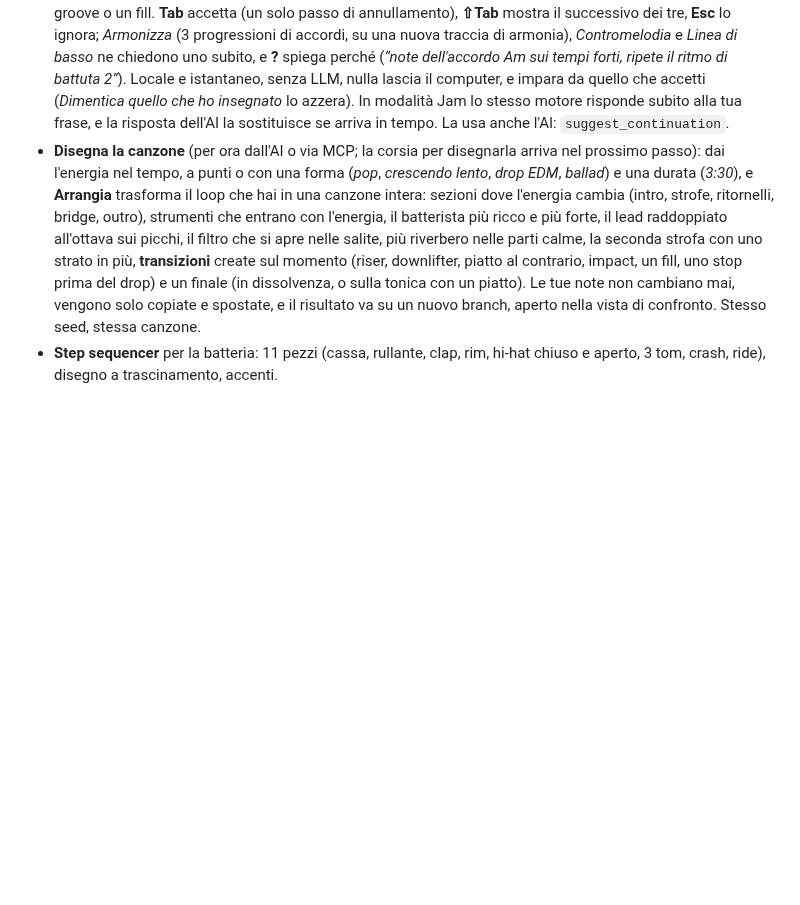
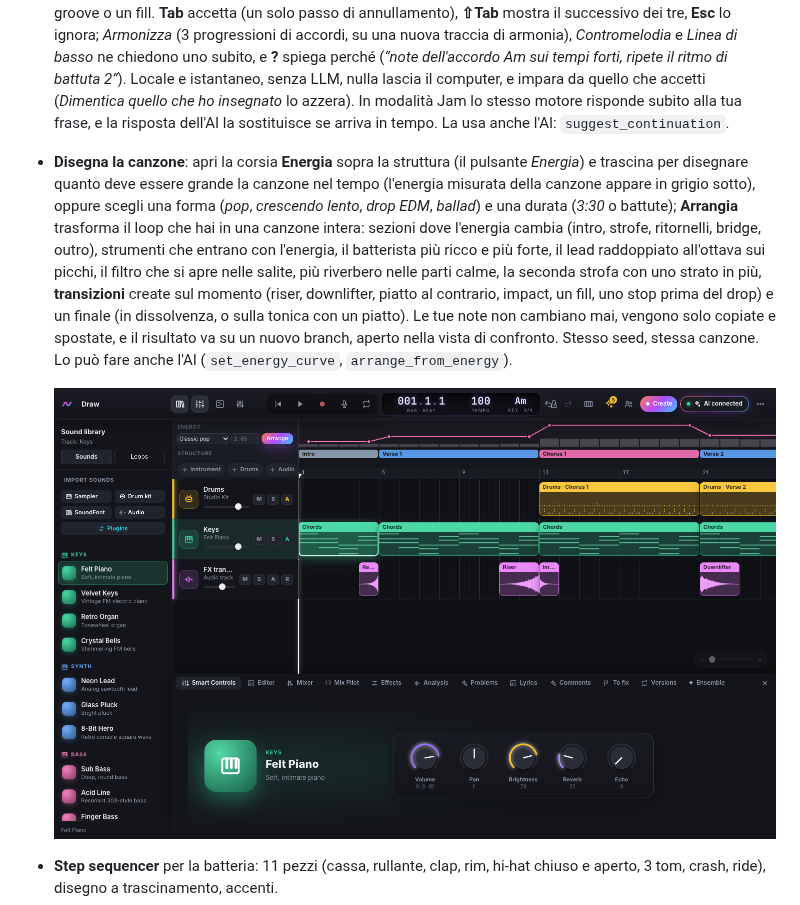
Before and after one commit to iltempe/openband, a Markdown page: docs/FEATURES.it.md, the part around the change. Rendered like a GitHub page; pictures changed too: docs/energy-lane.png (added); blank space fills up the shorter version.

```diff
--- a/docs/FEATURES.it.md
+++ b/docs/FEATURES.it.md
@@ -5,7 +5,9 @@
 - **Arrangiamento**: tracce strumento, batteria e audio; regioni MIDI da trascinare, ridimensionare, duplicare (⌥-trascina o ⌘D) e spostare tra tracce dello stesso tipo; righello con ciclo (loop) e zoom (⌘ + rotella).
 - **Piano roll**: aggiungi, sposta, allunga e cancella note; griglia da 1/4 a 1/32 e terzine; trasposizione, quantizzazione e velocity.
 - **Note fantasma — Tab per scrivere**: un attimo dopo che smetti di modificare, il piano roll propone in grigio come continuare: il resto della melodia e la battuta dopo, una linea di basso sotto i tuoi accordi (su una regione di basso vuota), una variazione del motivo (su una sezione vuota) e nello step sequencer il resto del groove o un fill. **Tab** accetta (un solo passo di annullamento), **⇧Tab** mostra il successivo dei tre, **Esc** lo ignora; *Armonizza* (3 progressioni di accordi, su una nuova traccia di armonia), *Contromelodia* e *Linea di basso* ne chiedono uno subito, e **?** spiega perché (*“note dell'accordo Am sui tempi forti, ripete il ritmo di battuta 2”*). Locale e istantaneo, senza LLM, nulla lascia il computer, e impara da quello che accetti (*Dimentica quello che ho insegnato* lo azzera). In modalità Jam lo stesso motore risponde subito alla tua frase, e la risposta dell'AI la sostituisce se arriva in tempo. La usa anche l'AI: `suggest_continuation`.
-- **Disegna la canzone** (per ora dall'AI o via MCP; la corsia per disegnarla arriva nel prossimo passo): dai l'energia nel tempo, a punti o con una forma (*pop*, *crescendo lento*, *drop EDM*, *ballad*) e una durata (*3:30*), e **Arrangia** trasforma il loop che hai in una canzone intera: sezioni dove l'energia cambia (intro, strofe, ritornelli, bridge, outro), strumenti che entrano con l'energia, il batterista più ricco e più forte, il lead raddoppiato all'ottava sui picchi, il filtro che si apre nelle salite, più riverbero nelle parti calme, la seconda strofa con uno strato in più, **transizioni** create sul momento (riser, downlifter, piatto al contrario, impact, un fill, uno stop prima del drop) e un finale (in dissolvenza, o sulla tonica con un piatto). Le tue note non cambiano mai, vengono solo copiate e spostate, e il risultato va su un nuovo branch, aperto nella vista di confronto. Stesso seed, stessa canzone.
+- **Disegna la canzone**: apri la corsia **Energia** sopra la struttura (il pulsante *Energia*) e trascina per disegnare quanto deve essere grande la canzone nel tempo (l'energia misurata della canzone appare in grigio sotto), oppure scegli una forma (*pop*, *crescendo lento*, *drop EDM*, *ballad*) e una durata (*3:30* o battute); **Arrangia** trasforma il loop che hai in una canzone intera: sezioni dove l'energia cambia (intro, strofe, ritornelli, bridge, outro), strumenti che entrano con l'energia, il batterista più ricco e più forte, il lead raddoppiato all'ottava sui picchi, il filtro che si apre nelle salite, più riverbero nelle parti calme, la seconda strofa con uno strato in più, **transizioni** create sul momento (riser, downlifter, piatto al contrario, impact, un fill, uno stop prima del drop) e un finale (in dissolvenza, o sulla tonica con un piatto). Le tue note non cambiano mai, vengono solo copiate e spostate, e il risultato va su un nuovo branch, aperto nella vista di confronto. Stesso seed, stessa canzone. Lo può fare anche l'AI (`set_energy_curve`, `arrange_from_energy`).
+
+  ![Disegna la canzone: l'energia disegnata (rosa) sopra quella misurata (grigio), e l'arrangiamento che ne è venuto](energy-lane.png)
 - **Step sequencer** per la batteria: 11 pezzi (cassa, rullante, clap, rim, hi-hat chiuso e aperto, 3 tom, crash, ride), disegno a trascinamento, accenti.
 - **15 strumenti sintetizzati**: piano, piano elettrico FM, organo, campane, lead, pluck, 8-bit, 3 bassi, pad, archi e 3 kit di batteria (Studio, Trap 808, Lo-Fi).
 - **Importa i tuoi suoni**: trasforma file audio in un **campionatore** suonabile (i nomi delle note nei file indicano i tasti, altrimenti la nota viene riconosciuta), crea **kit batteria** da campioni (cassa, rullante, hi-hat… riconosciuti dal nome), carica strumenti da librerie **SoundFont (.sf2)** o trascina file audio sulla timeline.
```
Also changed, not shown: CHANGELOG.md (+10 -0 lines), docs/FEATURES.md (+3 -1 lines), docs/energy-lane-card.png (added), 15 other files.
